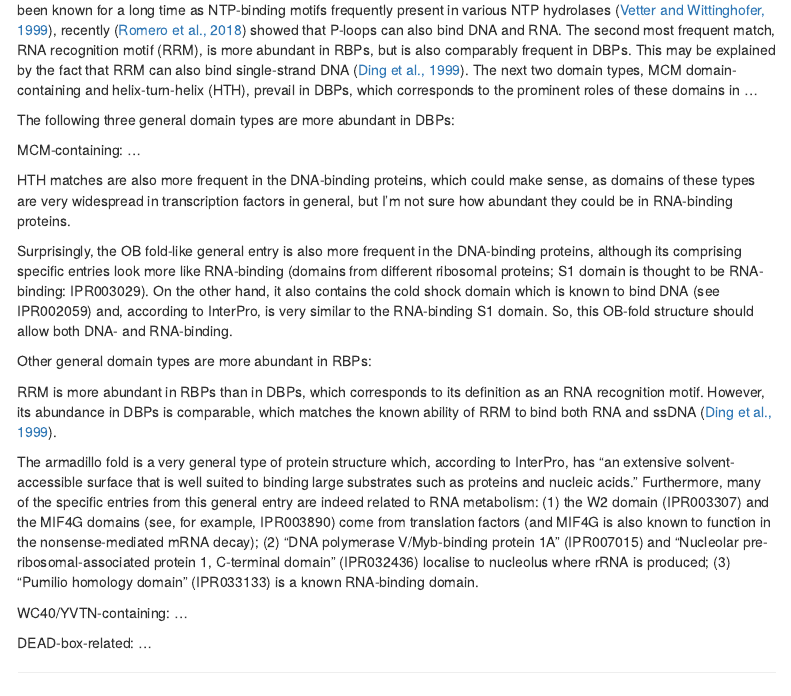
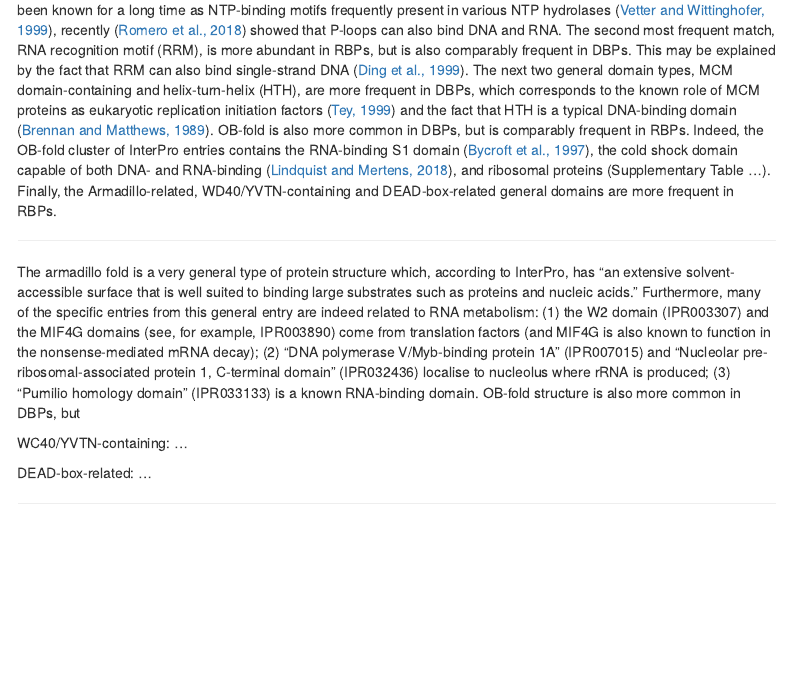
Before and after one commit to luslab/spacemap-peptide-analysis, an R Markdown document (SPACEmap_peptide_analysis_final.Rmd): the page in a window 1100 px wide, from 9810 px down. Rendered offline with R 4.5, knitr and Pandoc, with nearby package versions; some code elsewhere in the file could not run offline; menus at the side of the page are left out.

Commit message:
Added to the domain comparison interpretation

````diff
--- a/SPACEmap_peptide_analysis_final.Rmd
+++ b/SPACEmap_peptide_analysis_final.Rmd
@@ -1314,21 +1314,11 @@ data.frame(domain.type = rep(top.matched.domains.ordered, 2),
     theme(axis.text.x = element_text(angle = 90, hjust = 1, vjust = 0.5))
 ```
 
-Interestingly, the P-loop-related domains are the top matches, equally frequent in DBPs and RBPs. Although P-loops have been known for a long time as NTP-binding motifs frequently present in various NTP hydrolases ([Vetter and Wittinghofer, 1999](https://www.cambridge.org/core/journals/quarterly-reviews-of-biophysics/article/nucleoside-triphosphatebinding-proteins-different-scaffolds-to-achieve-phosphoryl-transfer/DCF7EEE392136BE87CD82FF3AAD866EC)), recently ([Romero et al., 2018](https://www.pnas.org/content/115/51/E11943)) showed that P-loops can also bind DNA and RNA. The second most frequent match, RNA recognition motif (RRM), is more abundant in RBPs, but is also comparably frequent in DBPs. This may be explained by the fact that RRM can also bind single-strand DNA ([Ding et al., 1999](http://genesdev.cshlp.org/content/13/9/1102.long)). The next two domain types, MCM domain-containing and helix-turn-helix (HTH), prevail in DBPs, which corresponds to the prominent roles of these domains in ...
-
-The following three general domain types are more abundant in DBPs:
-
-MCM-containing: ...
-
-HTH matches are also more frequent in the DNA-binding proteins, which could make sense, as domains of these types are very widespread in transcription factors in general, but I’m not sure how abundant they could be in RNA-binding proteins.
-
-Surprisingly, the OB fold-like general entry is also more frequent in the DNA-binding proteins, although its comprising specific entries look more like RNA-binding (domains from different ribosomal proteins; S1 domain is thought to be RNA-binding: IPR003029). On the other hand, it also contains the cold shock domain which is known to bind DNA (see IPR002059) and, according to InterPro, is very similar to the RNA-binding S1 domain. So, this OB-fold structure should allow both DNA- and RNA-binding.
-
-Other general domain types are more abundant in RBPs:
-
-RRM is more abundant in RBPs than in DBPs, which corresponds to its definition as an RNA recognition motif. However, its abundance in DBPs is comparable, which matches the known ability of RRM to bind both RNA and ssDNA ([Ding et al., 1999](http://genesdev.cshlp.org/content/13/9/1102.long)).
-
-The armadillo fold is a very general type of protein structure which, according to InterPro, has “an extensive solvent-accessible surface that is well suited to binding large substrates such as proteins and nucleic acids.” Furthermore, many of the specific entries from this general entry are indeed related to RNA metabolism: (1) the W2 domain (IPR003307) and the MIF4G domains (see, for example, IPR003890) come from translation factors (and MIF4G is also known to function in the nonsense-mediated mRNA decay); (2) “DNA polymerase V/Myb-binding protein 1A” (IPR007015) and “Nucleolar pre-ribosomal-associated protein 1, C-terminal domain” (IPR032436) localise to nucleolus where rRNA is produced; (3) “Pumilio homology domain” (IPR033133) is a known RNA-binding domain.
+Interestingly, the P-loop-related domains are the top matches, equally frequent in DBPs and RBPs. Although P-loops have been known for a long time as NTP-binding motifs frequently present in various NTP hydrolases ([Vetter and Wittinghofer, 1999](https://www.cambridge.org/core/journals/quarterly-reviews-of-biophysics/article/nucleoside-triphosphatebinding-proteins-different-scaffolds-to-achieve-phosphoryl-transfer/DCF7EEE392136BE87CD82FF3AAD866EC)), recently ([Romero et al., 2018](https://www.pnas.org/content/115/51/E11943)) showed that P-loops can also bind DNA and RNA. The second most frequent match, RNA recognition motif (RRM), is more abundant in RBPs, but is also comparably frequent in DBPs. This may be explained by the fact that RRM can also bind single-strand DNA ([Ding et al., 1999](http://genesdev.cshlp.org/content/13/9/1102.long)). The next two general domain types, MCM domain-containing and helix-turn-helix (HTH), are more frequent in DBPs, which corresponds to the known role of MCM proteins as eukaryotic replication initiation factors ([Tey, 1999](https://www.annualreviews.org/doi/10.1146/annurev.biochem.68.1.649)) and the fact that HTH is a typical DNA-binding domain ([Brennan and Matthews, 1989](https://www.sciencedirect.com/science/article/pii/S0021925818941153)). OB-fold is also more common in DBPs, but is comparably frequent in RBPs. Indeed, the OB-fold cluster of InterPro entries contains the RNA-binding S1 domain ([Bycroft et al., 1997](https://www.sciencedirect.com/science/article/pii/S0092867400818449)), the cold shock domain capable of both DNA- and RNA-binding ([Lindquist and Mertens, 2018](https://biosignaling.biomedcentral.com/articles/10.1186/s12964-018-0274-6)), and ribosomal proteins (Supplementary Table ...). Finally, the Armadillo-related, WD40/YVTN-containing and DEAD-box-related general domains are more frequent in RBPs.
+
+---
+
+The armadillo fold is a very general type of protein structure which, according to InterPro, has “an extensive solvent-accessible surface that is well suited to binding large substrates such as proteins and nucleic acids.” Furthermore, many of the specific entries from this general entry are indeed related to RNA metabolism: (1) the W2 domain (IPR003307) and the MIF4G domains (see, for example, IPR003890) come from translation factors (and MIF4G is also known to function in the nonsense-mediated mRNA decay); (2) “DNA polymerase V/Myb-binding protein 1A” (IPR007015) and “Nucleolar pre-ribosomal-associated protein 1, C-terminal domain” (IPR032436) localise to nucleolus where rRNA is produced; (3) “Pumilio homology domain” (IPR033133) is a known RNA-binding domain. OB-fold structure is also more common in DBPs, but
 
 WC40/YVTN-containing: ...
 
````
